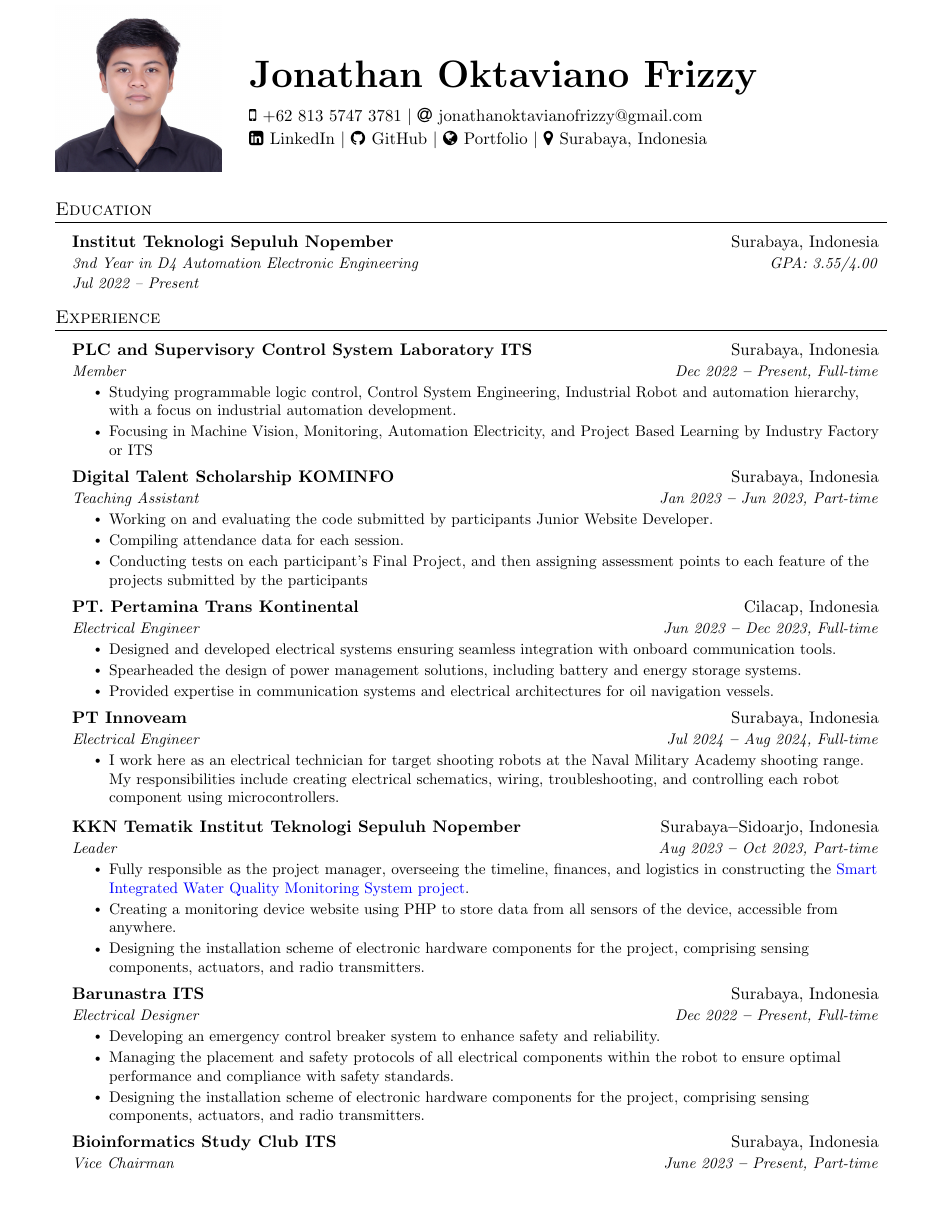
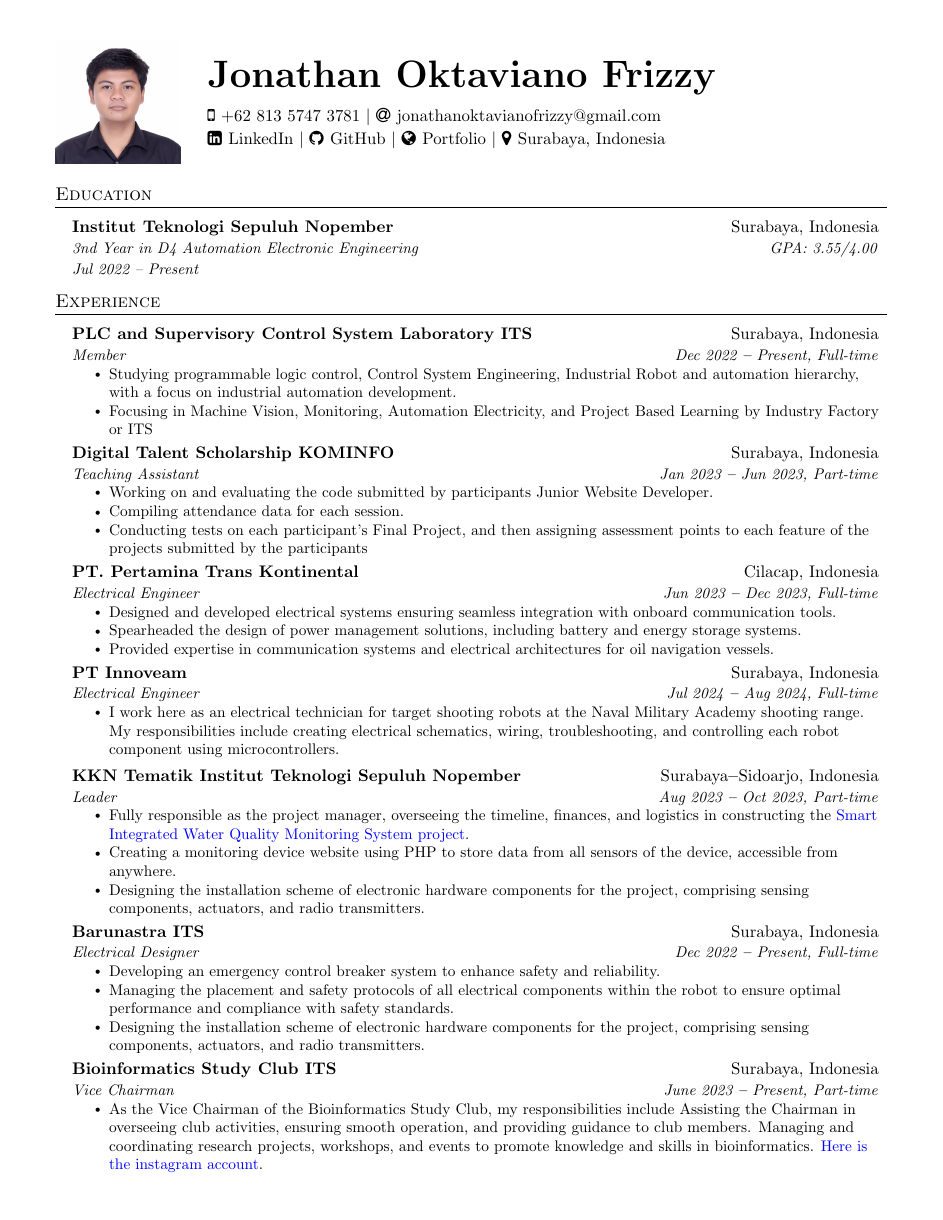
Before and after one commit to robotjaol/curriculum_vitae, a LaTeX document (main.tex): page 1 of 2. The pictures show the PDF file doc/cv_jonathan_oktaviano_frizzy.pdf that the author committed with the source.

Commit message:
refacto: エクスペリエンスの更新と Latex コード

```diff
--- a/main.tex
+++ b/main.tex
@@ -132,8 +132,8 @@
 
 % HEADING
 \begin{tabularx}{\textwidth}{@{}l X@{}}
-    \begin{minipage}[c][6em][t]{0.2\textwidth} % 6em adalah tinggi vertikal ruangan untuk gambar
-        \vspace{-3.em} % Ruang tambahan sebelum gambar
+    \begin{minipage}[c][6em][t]{0.15\textwidth} % 6em adalah tinggi vertikal ruangan untuk gambar
+        \vspace{-1 em} % Ruang tambahan sebelum gambar
         \includegraphics[width=\textwidth]{fix.jpg} % Mengatur lebar gambar agar sesuai
     \end{minipage}
     \hspace{5 mm} % Menambahkan spasi antara gambar dan konten di kanan
@@ -151,7 +151,7 @@
         \faMapMarker \hspace{.5pt} \href{https://maps.app.goo.gl/3KcJKWS8gMk1GiZMA}{Surabaya, Indonesia} \\
     \end{tabular}
 \end{tabularx}
-\vspace{1em}
+\vspace{.2em}
 
 %----------- EDUCATION -----------
 
```
Also changed, not shown: doc/cv-1.png, doc/cv-2.png, doc/cv_jonathan_oktaviano_frizzy.pdf.
